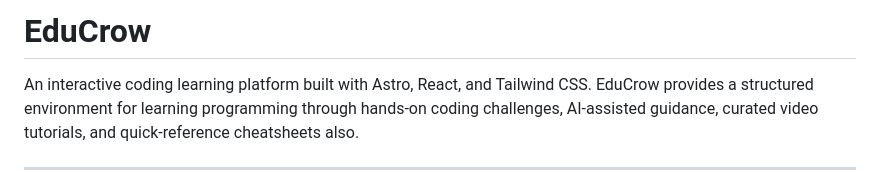
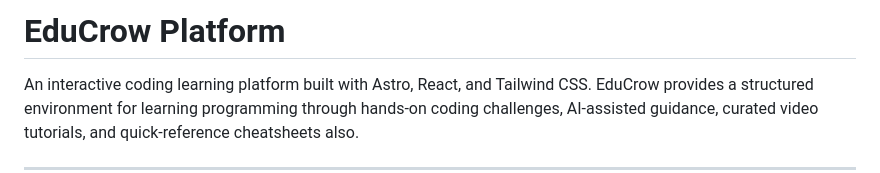
Before and after one commit to chaitanyasinghnegi/Educrow, a Markdown page: README.md, the part around the change. Drawn GitHub-style.

```diff
--- a/README.md
+++ b/README.md
@@ -1,4 +1,4 @@
-# EduCrow
+# EduCrow Platform
 
 An interactive coding learning platform built with Astro, React, and Tailwind CSS. EduCrow provides a structured environment for learning programming through hands-on coding challenges, AI-assisted guidance, curated video tutorials, and quick-reference cheatsheets also.
 
```
